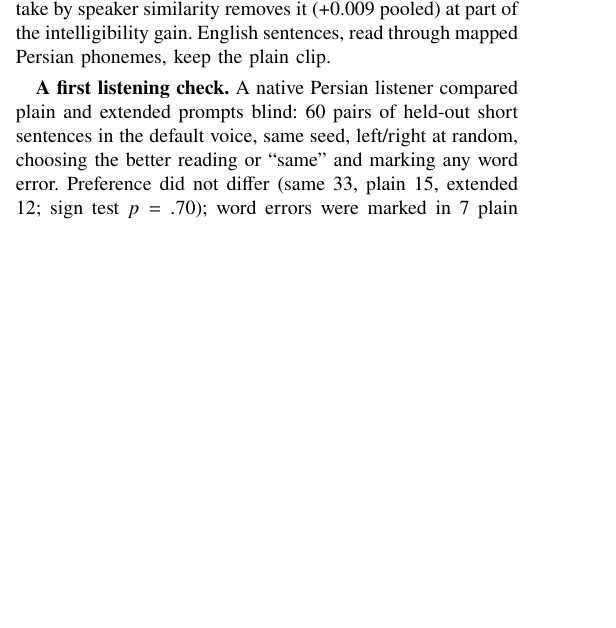
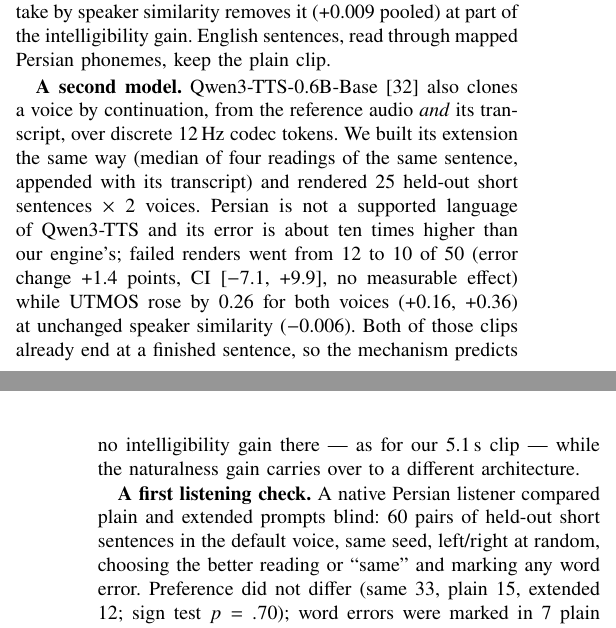
Before and after one commit to abolfazltorbat/persian_tts, a LaTeX paper (paper/main.tex): part of one column of page 3 of 6 before the commit and two parts of the columns of pages 3 and 4 of 7 after it, the two joined at a grey line, cut so that both start at the same text, the shorter picture padded with empty space. Compiled offline with XeLaTeX; a missing font is replaced by an installed copy or a similar font; a LaTeX package or settings file that is missing is left out.

Commit message:
paper: second model (Qwen3-TTS) result
Co-Authored-By: Claude Opus 5.5 <noreply@anthropic.com>

```diff
--- a/paper/main.tex
+++ b/paper/main.tex
@@ -262,6 +262,16 @@ The cost is speaker similarity on one voice (female, \RES{$-$0.03}); choosing th
 similarity removes it (\RES{+0.009} pooled) at part of the intelligibility gain. English sentences, read
 through mapped Persian phonemes, keep the plain clip.
 
+\textbf{A second model.} Qwen3-TTS-0.6B-Base \cite{qwen3tts2026} also clones a voice by continuation, from the
+reference audio \emph{and} its transcript, over discrete 12\,Hz codec tokens. We built its extension the same
+way (median of four readings of the same sentence, appended with its transcript) and rendered 25 held-out
+short sentences $\times$ 2 voices. Persian is not a supported language of Qwen3-TTS and its error is about
+ten times higher than our engine's; failed renders went from \RES{12} to \RES{10} of \RES{50} (error change
+\RES{+1.4} points, CI \RES{[$-$7.1, +9.9]}, no measurable effect) while UTMOS rose by \RES{0.26} for both
+voices (\RES{+0.16}, \RES{+0.36}) at unchanged speaker similarity (\RES{$-$0.006}). Both of those clips already
+end at a finished sentence, so the mechanism predicts no intelligibility gain there --- as for our 5.1\,s
+clip --- while the naturalness gain carries over to a different architecture.
+
 \textbf{A first listening check.} A native Persian listener compared plain and extended prompts blind: \RES{60} pairs of
 held-out short sentences in the default voice, same seed, left/right at random, choosing the better reading
 or ``same'' and marking any word error. Preference did not differ (same \RES{33}, plain \RES{15}, extended
```
Also changed, not shown: paper/refs.bib (+7 -0 lines), paper/main.pdf, paper/main.tex (2 more changed lines), 2 other files.
